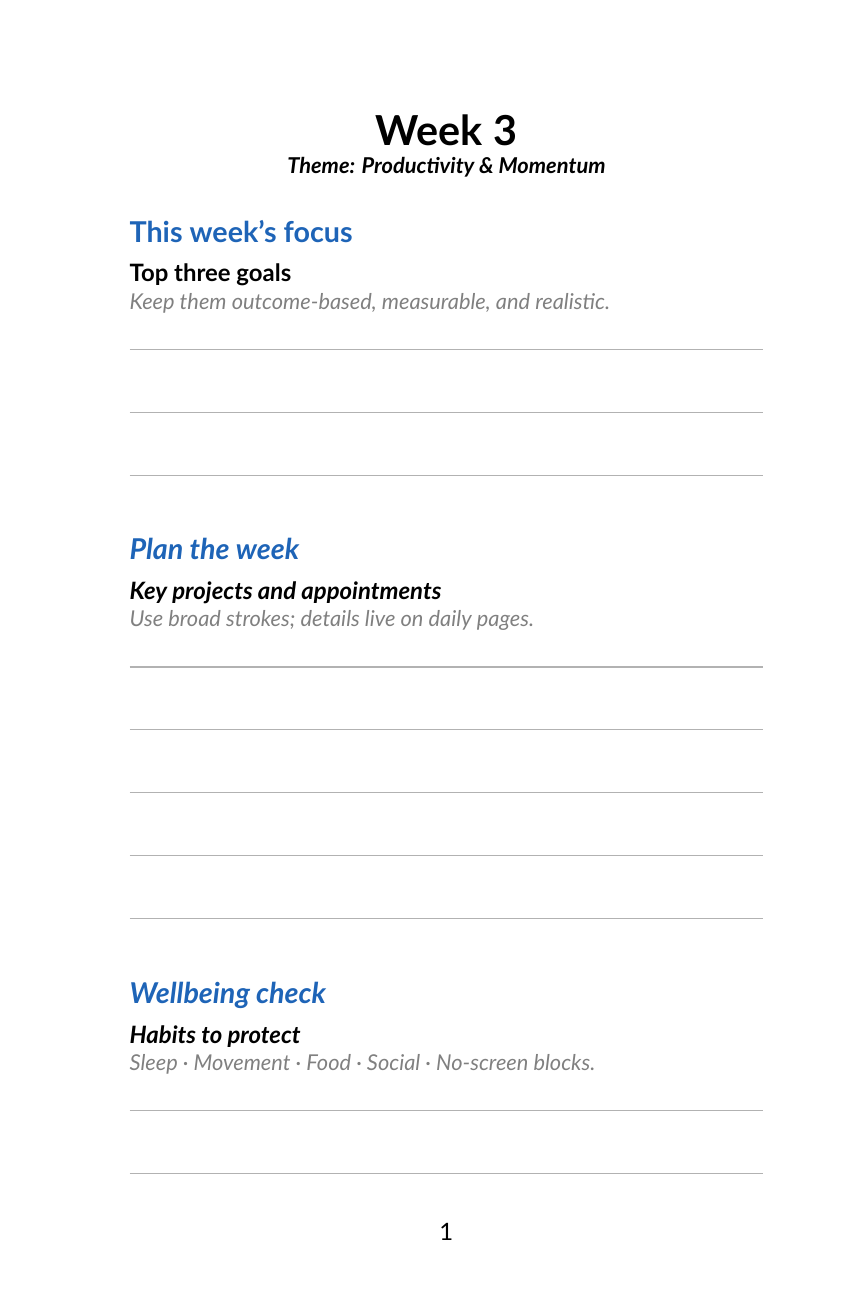
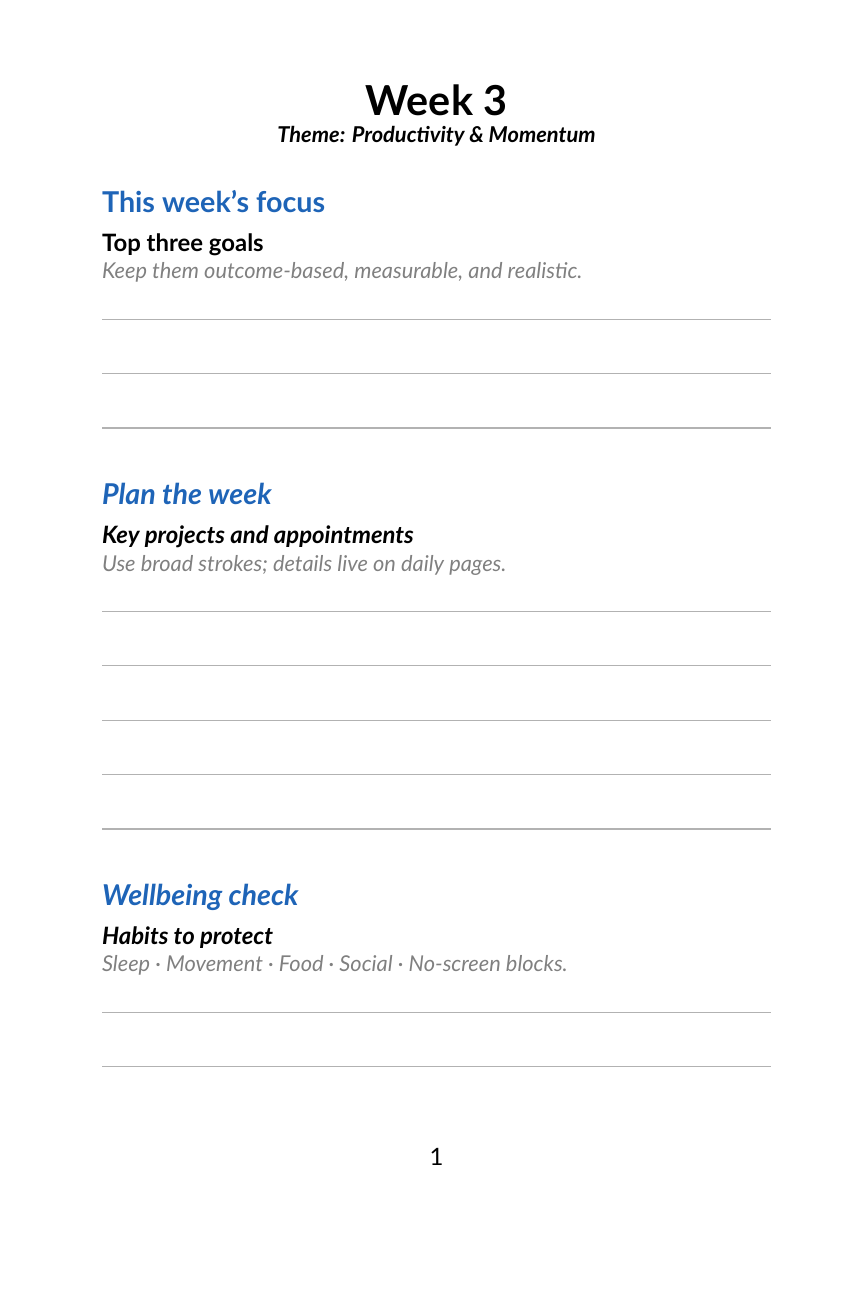
Before and after one commit to alexreina/ai-daily-planner, a LaTeX document (ai-planner.tex): page 1 of 11, the shorter picture padded with empty space. Compiled offline with XeLaTeX.

Commit message:
Adjust planner layout for A5 export

```diff
--- a/ai-planner.tex
+++ b/ai-planner.tex
@@ -3,7 +3,7 @@
 
 % ---------- Packages ----------
 \usepackage{amssymb} % for \square
-\usepackage[paperwidth=6in,paperheight=9in,top=0.8in,bottom=0.8in,inner=0.9in,outer=0.7in]{geometry}
+\usepackage[paperwidth=148mm,paperheight=210mm,top=15mm,bottom=15mm,inner=18mm,outer=12mm]{geometry}
 % Inner margin slightly larger for binding (perfect bound KDP)
 \usepackage{fontspec}
 \usepackage{titlesec}
@@ -31,9 +31,9 @@
 \setlength{\parindent}{0pt}
 \setlength{\parskip}{0pt}
 
-% ---------- Handwriting rules (about 7 mm spacing on 6x9) ----------
+% ---------- Handwriting rules (tightened for A5 while staying legible) ----------
 \newcommand{\HandLine}{%
-  \par\noindent\color{Rule}\rule{\linewidth}{0.6pt}\par\vspace{6mm}
+  \par\noindent\color{Rule}\rule{\linewidth}{0.6pt}\par\vspace{4.5mm}
 }
 \newcommand{\HandLines}[1]{\begingroup
   \count0=0\loop\ifnum\count0<#1 \advance\count0 by 1 \HandLine \repeat
@@ -42,7 +42,7 @@
 % ---------- Small helpers ----------
 \newcommand{\Pills}{\textbf{$\square$ Focused \quad $\square$ Energised \quad $\square$ Creative \quad $\square$ Grounded}}
 \newcommand{\EnergyCells}{\mbox{$\square\ \square\ \square\ \square\ \square$}}
-\newcommand{\MoodRow}{\Large 😴\quad 😐\quad 🙂\quad 😀\quad 🔥}
+\newcommand{\MoodRow}{\Large ☹︎\quad ○\quad ◔\quad ◕\quad ●}
 \newcommand{\Caption}[2]{\textbf{#1}\par\small\itshape\color{gray} #2\par\normalsize\color{black}\vspace{0.5em}}
 
 % Table spacing defaults
```
Also changed, not shown: Screenshot 2025-11-12 at 4.37.59 PM.png (added), compile.pdf (added).
